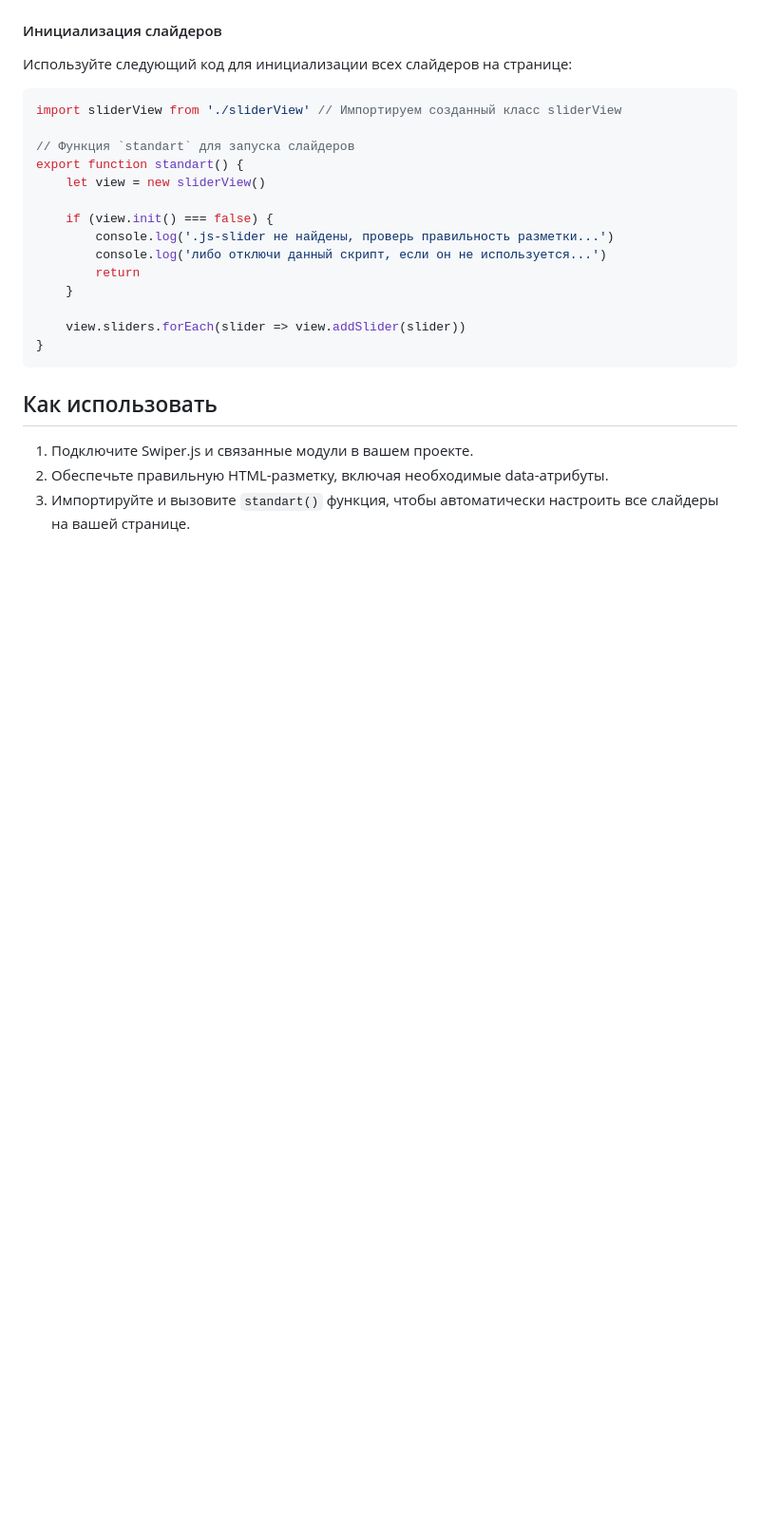
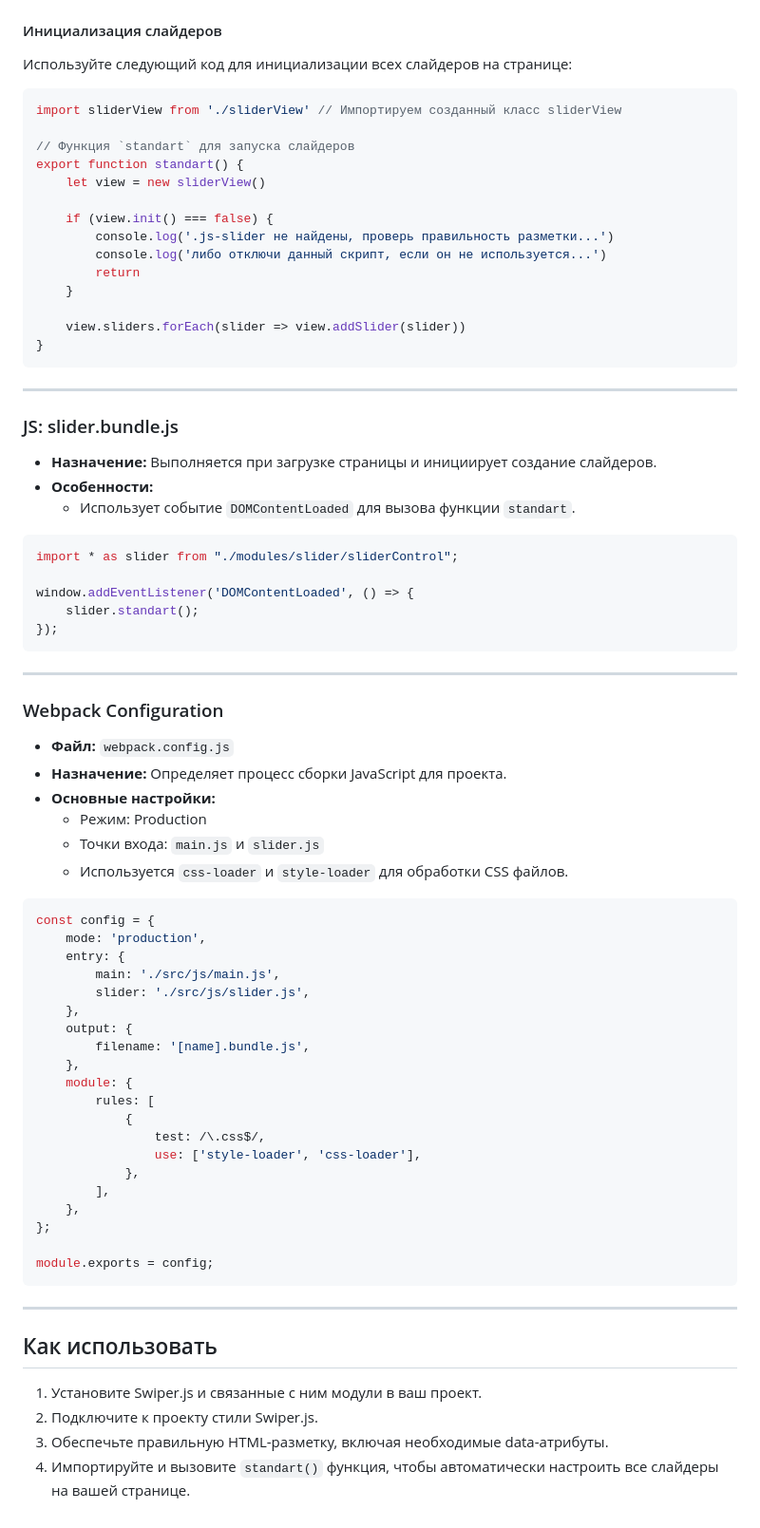
Before and after one commit to creativezen/slider-app, a Markdown page: README.md, the part around the change printed below. Shown: that part at 95% size. Rendered like a GitHub page; blank space fills up the shorter version.

````diff
--- a/README.md
+++ b/README.md
@@ -172,8 +220,61 @@ export function standart() {
 }
 ```
 
+---
+
+### JS: slider.bundle.js
+
+- **Назначение:** Выполняется при загрузке страницы и инициирует создание слайдеров.
+- **Особенности:**
+  - Использует событие `DOMContentLoaded` для вызова функции `standart`.
+
+```javascript
+import * as slider from "./modules/slider/sliderControl";
+
+window.addEventListener('DOMContentLoaded', () => {
+    slider.standart();
+});
+```
+
+---
+
+### Webpack Configuration
+
+- **Файл:** `webpack.config.js`
+- **Назначение:** Определяет процесс сборки JavaScript для проекта.
+- **Основные настройки:**
+  - Режим: Production
+  - Точки входа: `main.js` и `slider.js`
+  - Используется `css-loader` и `style-loader` для обработки CSS файлов.
+
+```javascript
+const config = {
+    mode: 'production',
+    entry: {
+        main: './src/js/main.js',
+        slider: './src/js/slider.js',
+    },
+    output: {
+        filename: '[name].bundle.js',
+    },
+    module: {
+        rules: [
+            {
+                test: /\.css$/,
+                use: ['style-loader', 'css-loader'],
+            },
+        ],
+    },
+};
+
+module.exports = config;
+```
+
+---
+
 ## Как использовать
 
-1. Подключите Swiper.js и связанные модули в вашем проекте.
-2. Обеспечьте правильную HTML-разметку, включая необходимые data-атрибуты.
-3. Импортируйте и вызовите `standart()` функция, чтобы автоматически настроить все слайдеры на вашей странице.
+1. Установите Swiper.js и связанные с ним модули в ваш проект.
+2. Подключите к проекту стили Swiper.js.
+3. Обеспечьте правильную HTML-разметку, включая необходимые data-атрибуты.
+4. Импортируйте и вызовите `standart()` функция, чтобы автоматически настроить все слайдеры на вашей странице.
````
Also changed, not shown: other parts of README.md (+48 -0 lines).
